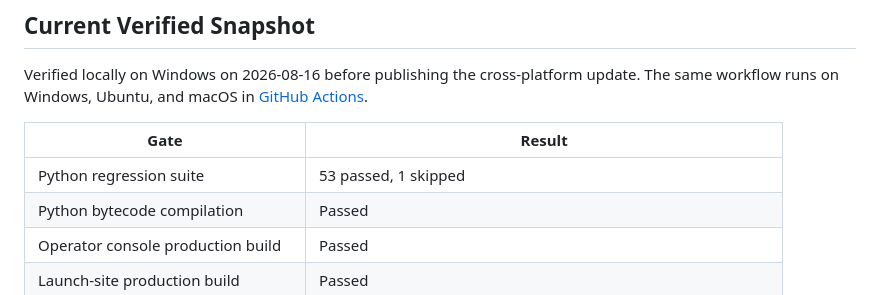
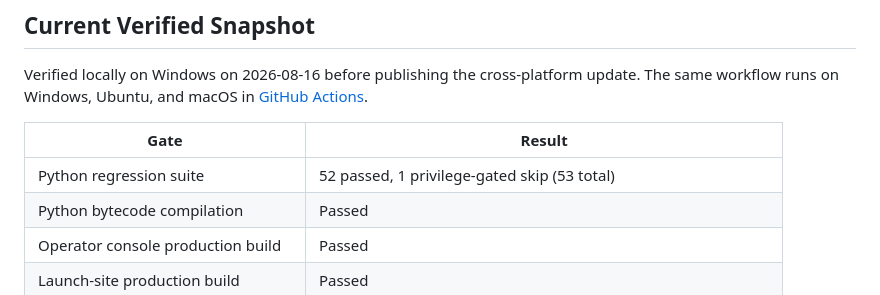
Before and after one commit to adity982/rta-smriti-brain, a Markdown page: docs/RELEASE_VERIFICATION.md, the part around the change. Drawn GitHub-style.

Commit message:
docs: correct local regression count

```diff
--- a/docs/RELEASE_VERIFICATION.md
+++ b/docs/RELEASE_VERIFICATION.md
@@ -47,7 +47,7 @@ update. The same workflow runs on Windows, Ubuntu, and macOS in
 
 | Gate | Result |
 | --- | --- |
-| Python regression suite | 53 passed, 1 skipped |
+| Python regression suite | 52 passed, 1 privilege-gated skip (53 total) |
 | Python bytecode compilation | Passed |
 | Operator console production build | Passed |
 | Launch-site production build | Passed |
```
